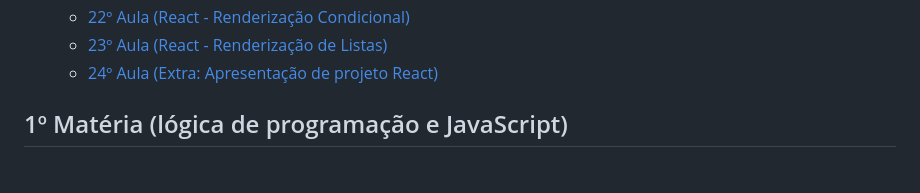
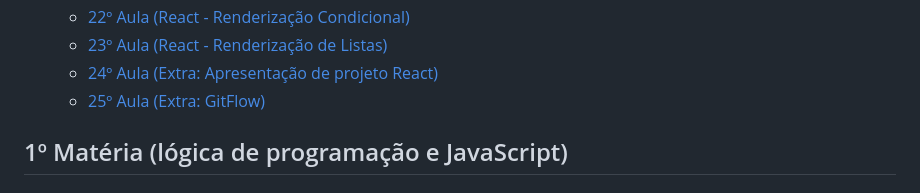
Before and after one commit to GabPSant/Softex, a Markdown page: README.md, the part around the change printed below. GitHub-like rendering.

Commit message:
docs: update README

```diff
--- a/README.md
+++ b/README.md
@@ -33,6 +33,7 @@
   - [22º Aula (React - Renderização Condicional)](#22º-aula)
   - [23º Aula (React - Renderização de Listas)](#23º-aula)
   - [24º Aula (Extra: Apresentação de projeto React)](#24º-aula)
+  - [25º Aula (Extra: GitFlow)](#25º-aula)
 
 ## 1º Matéria (lógica de programação e JavaScript)
 
```
Also changed, not shown: other parts of README.md (+6 -0 lines).
